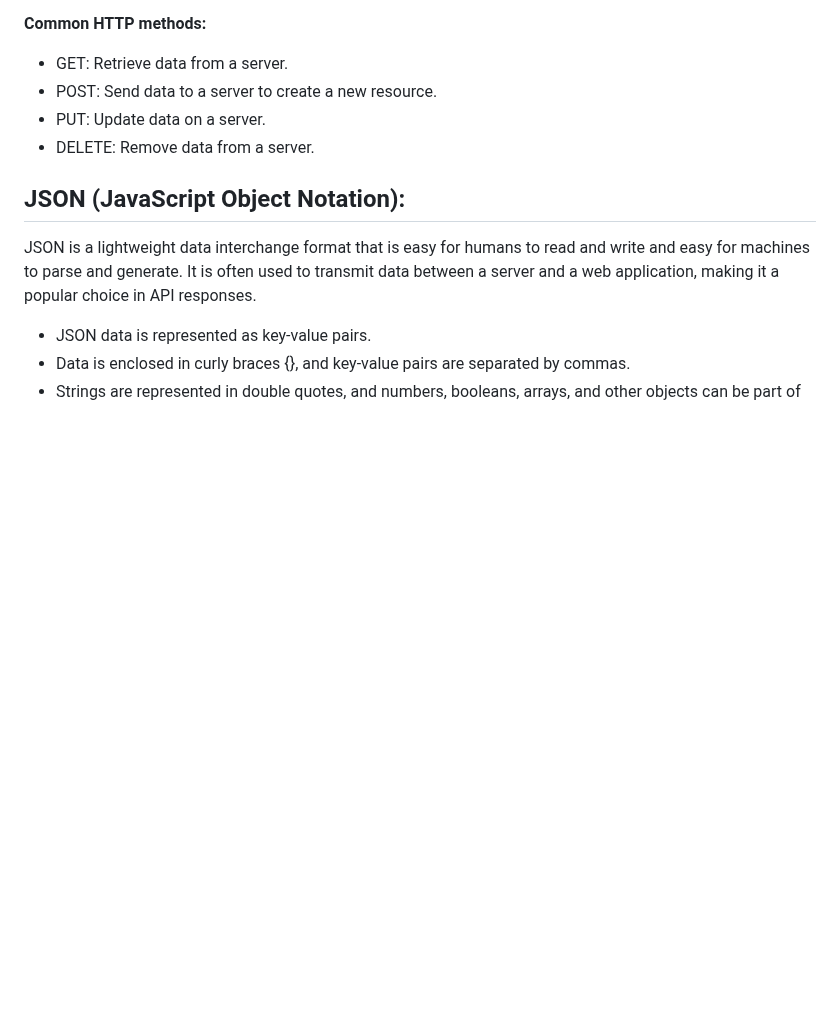
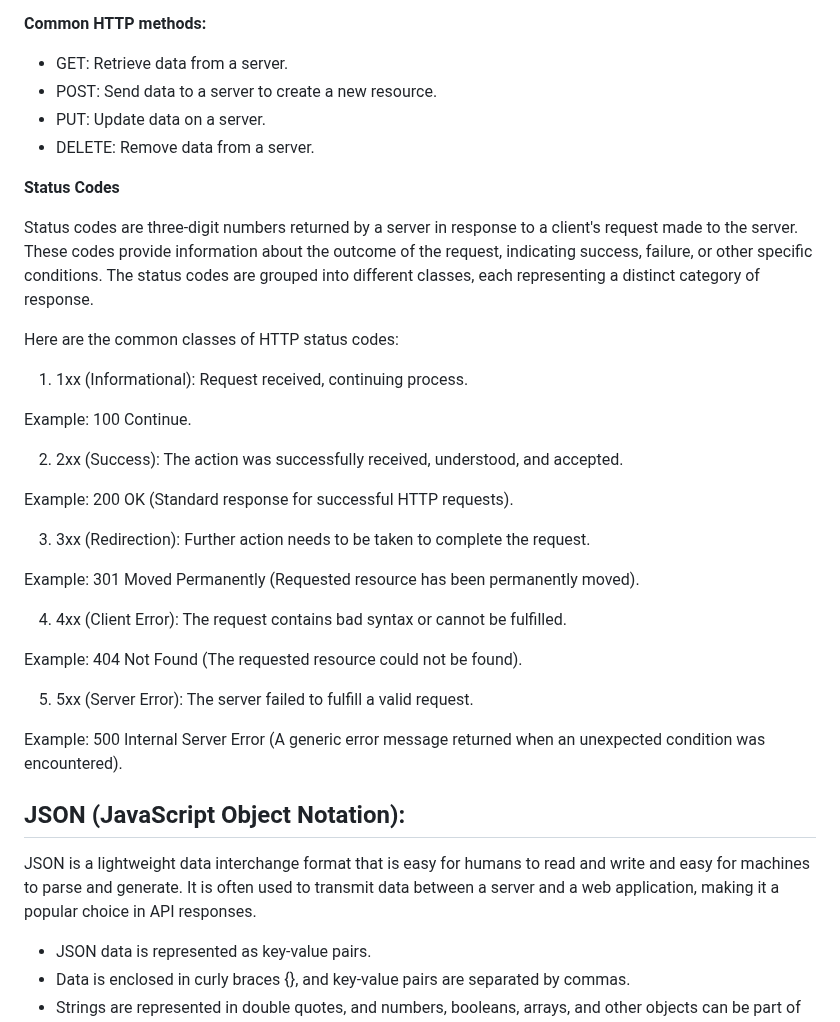
Before and after one commit to Ljochev/JavaScriptClasses, a Markdown page: cas_8/materijali.md, the part around the change. Drawn GitHub-style; blank space fills up the shorter version.

Commit message:
update the lecture with additional info about status codes

```diff
--- a/cas_8/materijali.md
+++ b/cas_8/materijali.md
@@ -14,6 +14,32 @@ RESTful APIs adhere to the principles of REST (Representational State Transfer)
 - POST: Send data to a server to create a new resource.
 - PUT: Update data on a server.
 - DELETE: Remove data from a server.
+
+**Status Codes**
+
+Status codes are three-digit numbers returned by a server in response to a client's request made to the server. These codes provide information about the outcome of the request, indicating success, failure, or other specific conditions. The status codes are grouped into different classes, each representing a distinct category of response.
+
+Here are the common classes of HTTP status codes:
+
+1. 1xx (Informational): Request received, continuing process.
+
+Example: 100 Continue.
+
+2. 2xx (Success): The action was successfully received, understood, and accepted.
+
+Example: 200 OK (Standard response for successful HTTP requests).
+
+3. 3xx (Redirection): Further action needs to be taken to complete the request.
+
+Example: 301 Moved Permanently (Requested resource has been permanently moved).
+
+4. 4xx (Client Error): The request contains bad syntax or cannot be fulfilled.
+
+Example: 404 Not Found (The requested resource could not be found).
+
+5. 5xx (Server Error): The server failed to fulfill a valid request.
+
+Example: 500 Internal Server Error (A generic error message returned when an unexpected condition was encountered).
 
 ## JSON (JavaScript Object Notation):
 
```
